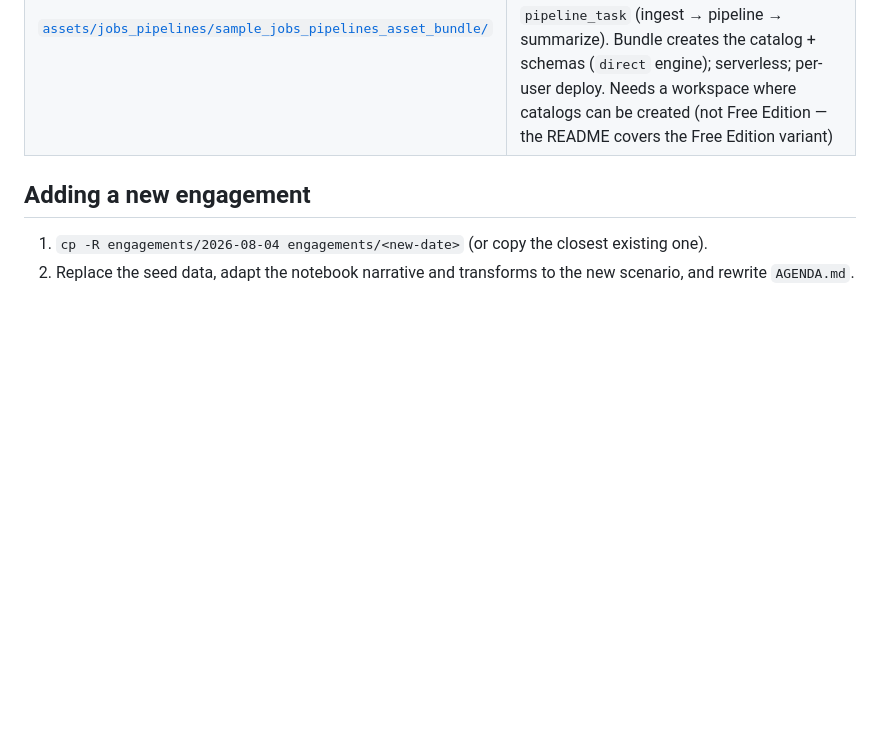
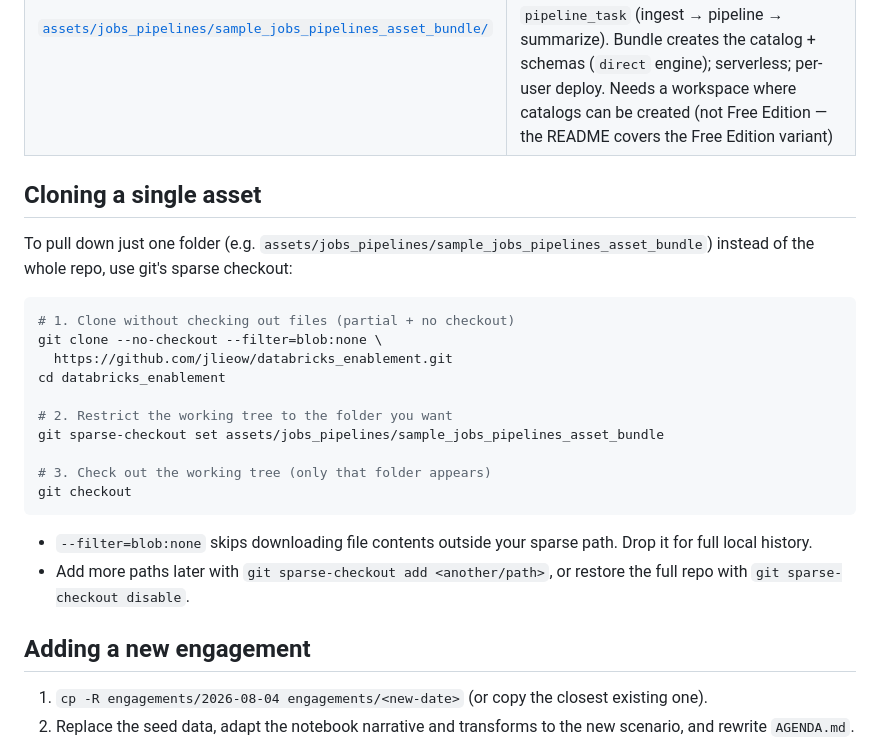
Before and after one commit to jlieow/databricks_enablement, a Markdown page: README.md, the part around the change. Drawn GitHub-style; blank space fills up the shorter version.

````diff
--- a/README.md
+++ b/README.md
@@ -34,6 +34,29 @@ maintained copy serves every session that uses it.
 | [`assets/apps/sample_dash_asset_bundle/`](assets/apps/sample_dash_asset_bundle/) | Databricks App (Plotly Dash) packaged as an Asset Bundle: app `resources` block (job + SQL warehouse), warehouse-offloaded chart query, button-triggered job, scheduled start/stop, per-user deploy. Used by [`engagements/2026-09-29/`](engagements/2026-09-29/) |
 | [`assets/jobs_pipelines/sample_jobs_pipelines_asset_bundle/`](assets/jobs_pipelines/sample_jobs_pipelines_asset_bundle/) | Jobs and Lakeflow Declarative Pipelines in one Asset Bundle: a standalone two-task job, standalone SQL + Python pipelines, and a job that orchestrates a pipeline via a `pipeline_task` (ingest → pipeline → summarize). Bundle creates the catalog + schemas (`direct` engine); serverless; per-user deploy. Needs a workspace where catalogs can be created (not Free Edition — the README covers the Free Edition variant) |
 
+## Cloning a single asset
+
+To pull down just one folder (e.g. `assets/jobs_pipelines/sample_jobs_pipelines_asset_bundle`)
+instead of the whole repo, use git's sparse checkout:
+
+```bash
+# 1. Clone without checking out files (partial + no checkout)
+git clone --no-checkout --filter=blob:none \
+  https://github.com/jlieow/databricks_enablement.git
+cd databricks_enablement
+
+# 2. Restrict the working tree to the folder you want
+git sparse-checkout set assets/jobs_pipelines/sample_jobs_pipelines_asset_bundle
+
+# 3. Check out the working tree (only that folder appears)
+git checkout
+```
+
+- `--filter=blob:none` skips downloading file contents outside your sparse path. Drop it for
+  full local history.
+- Add more paths later with `git sparse-checkout add <another/path>`, or restore the full repo
+  with `git sparse-checkout disable`.
+
 ## Adding a new engagement
 
 1. `cp -R engagements/2026-08-04 engagements/<new-date>` (or copy the closest existing one).
````
